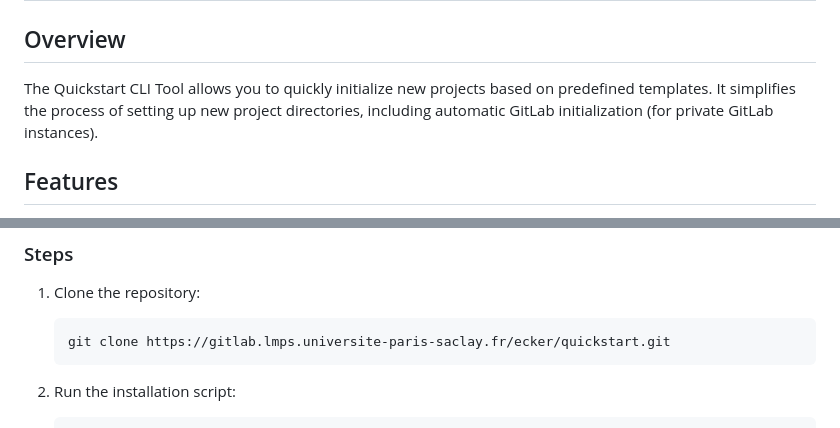
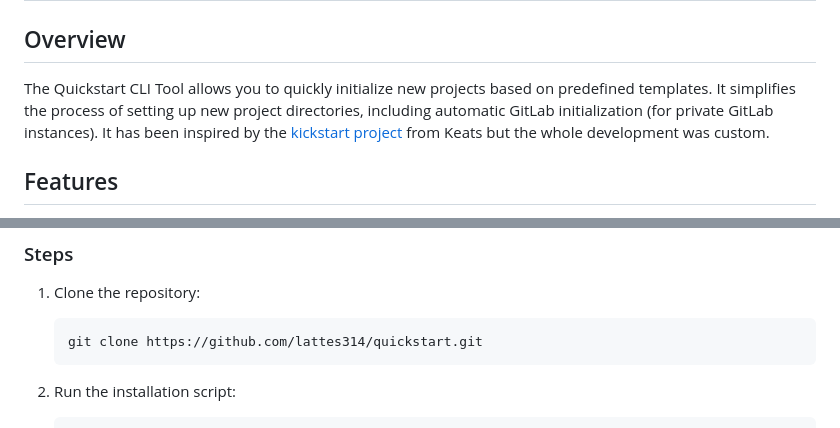
Before and after one commit to lattes314/quickstart, a Markdown page: README.md, 2 parts joined by grey strips. GitHub-like rendering.

````diff
--- a/README.md
+++ b/README.md
@@ -1,7 +1,7 @@
 # Quickstart CLI Tool
 
 ## Overview
-The Quickstart CLI Tool allows you to quickly initialize new projects based on predefined templates. It simplifies the process of setting up new project directories, including automatic GitLab initialization (for private GitLab instances).
+The Quickstart CLI Tool allows you to quickly initialize new projects based on predefined templates. It simplifies the process of setting up new project directories, including automatic GitLab initialization (for private GitLab instances). It has been inspired by the [kickstart project](https://github.com/Keats/kickstart.git) from Keats but the whole development was custom.
 
 ## Features
 
@@ -33,7 +33,7 @@ The python code is (not tested) OS agnostic but the installation script is only
 ### Steps
 1. Clone the repository:
     ```sh
-    git clone https://gitlab.lmps.universite-paris-saclay.fr/ecker/quickstart.git
+    git clone https://github.com/lattes314/quickstart.git
     ```
 2. Run the installation script:
     ```sh
````
